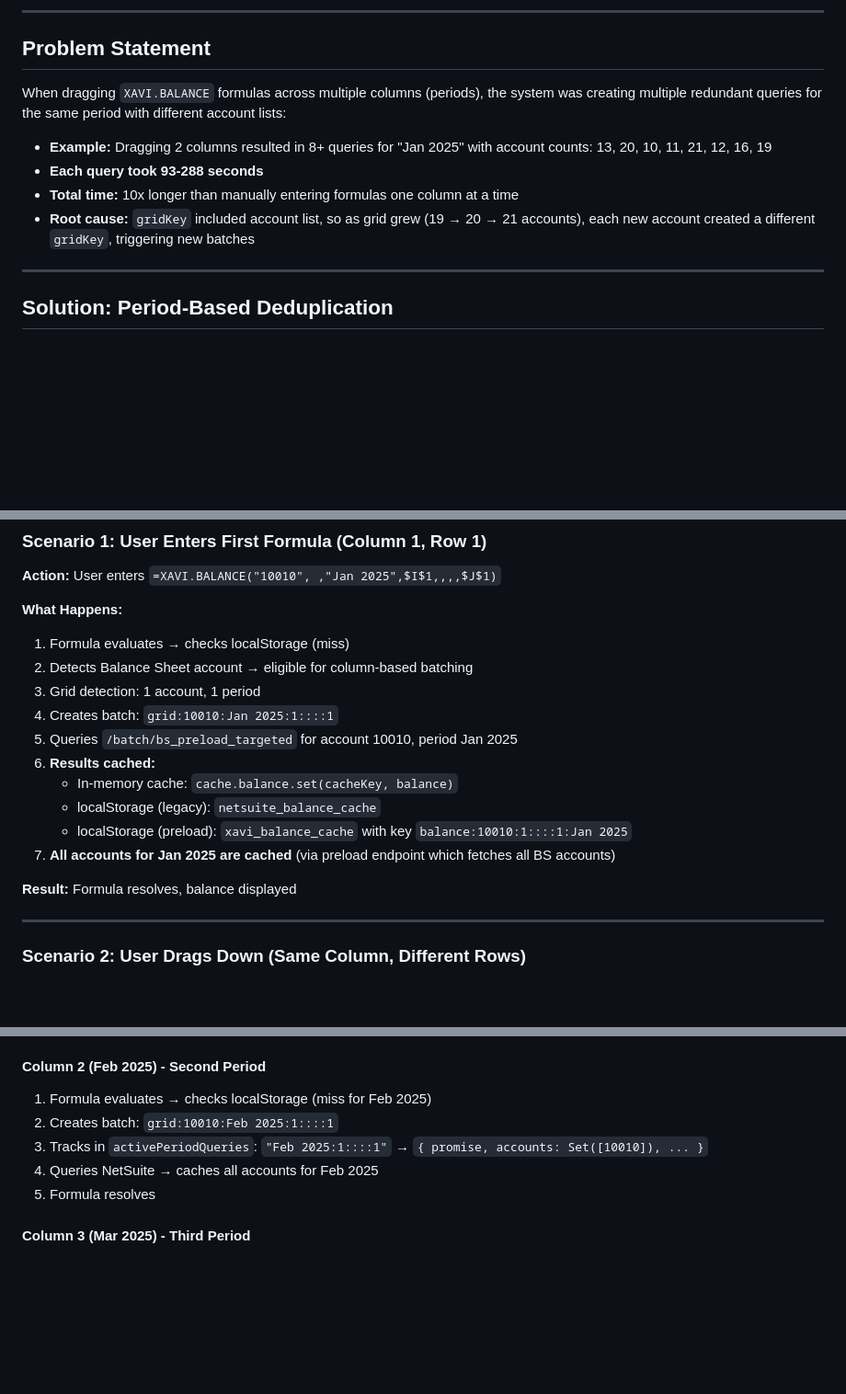
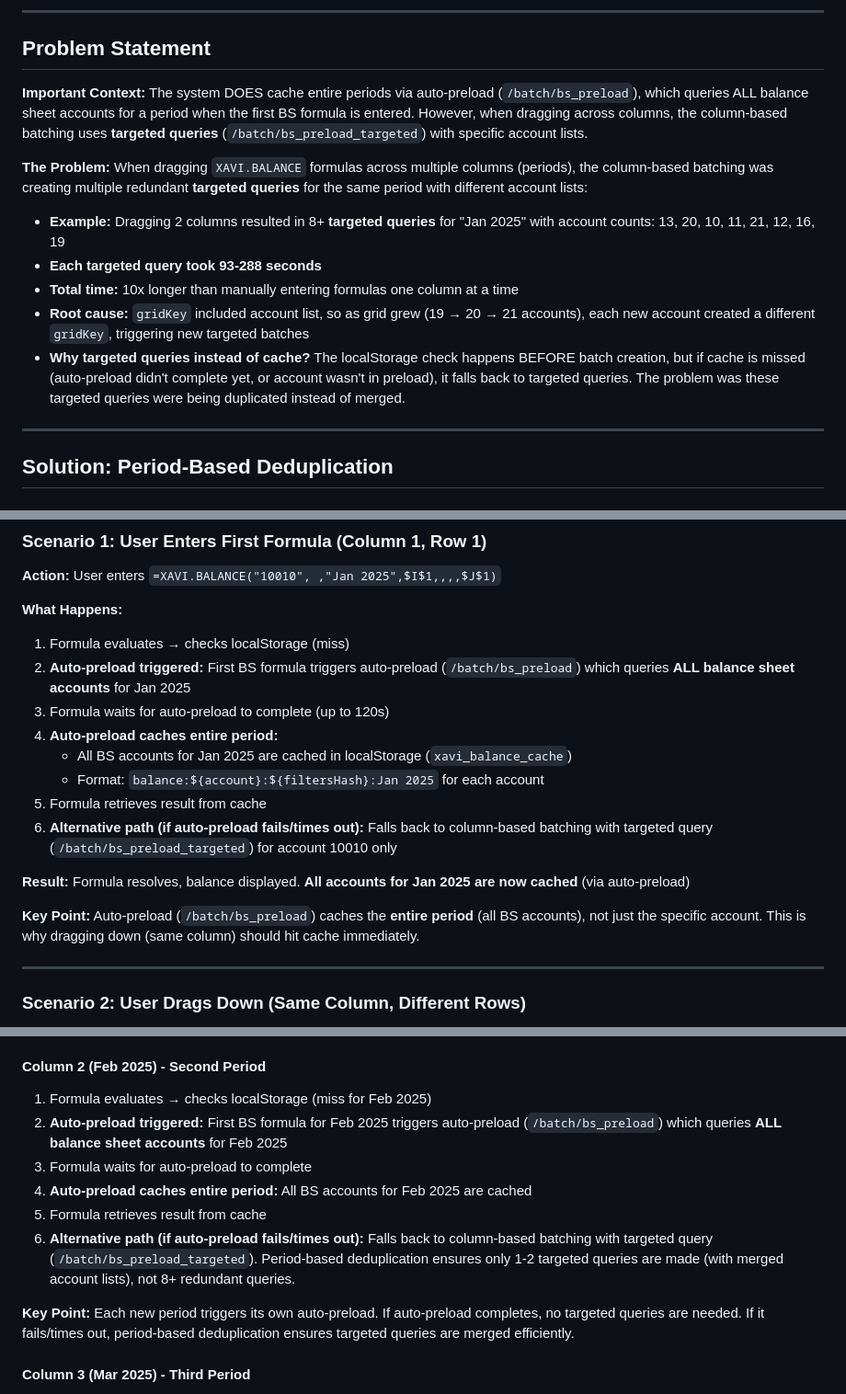
Before and after one commit to chris-cloudextend/netusite-excel-add-in-dotnet, a Markdown page: PERIOD_DEDUPLICATION_IMPLEMENTATION_SUMMARY.md, 3 parts joined by grey strips. Shown at 92% size. Rendered like a GitHub page; blank space fills up the shorter version.

Commit message:
Clarify: 8+ queries were targeted queries, not full preload. Auto-preload does cache entire periods.

```diff
--- a/PERIOD_DEDUPLICATION_IMPLEMENTATION_SUMMARY.md
+++ b/PERIOD_DEDUPLICATION_IMPLEMENTATION_SUMMARY.md
@@ -8,12 +8,15 @@
 
 ## Problem Statement
 
-When dragging `XAVI.BALANCE` formulas across multiple columns (periods), the system was creating multiple redundant queries for the same period with different account lists:
+**Important Context:** The system DOES cache entire periods via auto-preload (`/batch/bs_preload`), which queries ALL balance sheet accounts for a period when the first BS formula is entered. However, when dragging across columns, the column-based batching uses **targeted queries** (`/batch/bs_preload_targeted`) with specific account lists.
 
-- **Example:** Dragging 2 columns resulted in 8+ queries for "Jan 2025" with account counts: 13, 20, 10, 11, 21, 12, 16, 19
-- **Each query took 93-288 seconds**
+**The Problem:** When dragging `XAVI.BALANCE` formulas across multiple columns (periods), the column-based batching was creating multiple redundant **targeted queries** for the same period with different account lists:
+
+- **Example:** Dragging 2 columns resulted in 8+ **targeted queries** for "Jan 2025" with account counts: 13, 20, 10, 11, 21, 12, 16, 19
+- **Each targeted query took 93-288 seconds**
 - **Total time:** 10x longer than manually entering formulas one column at a time
-- **Root cause:** `gridKey` included account list, so as grid grew (19 → 20 → 21 accounts), each new account created a different `gridKey`, triggering new batches
+- **Root cause:** `gridKey` included account list, so as grid grew (19 → 20 → 21 accounts), each new account created a different `gridKey`, triggering new targeted batches
+- **Why targeted queries instead of cache?** The localStorage check happens BEFORE batch creation, but if cache is missed (auto-preload didn't complete yet, or account wasn't in preload), it falls back to targeted queries. The problem was these targeted queries were being duplicated instead of merged.
 
 ---
 
@@ -223,17 +226,17 @@ localStorage.setItem('xavi_balance_cache', JSON.stringify(preloadData));
 
 **What Happens:**
 1. Formula evaluates → checks localStorage (miss)
-2. Detects Balance Sheet account → eligible for column-based batching
-3. Grid detection: 1 account, 1 period
-4. Creates batch: `grid:10010:Jan 2025:1::::1`
-5. Queries `/batch/bs_preload_targeted` for account 10010, period Jan 2025
-6. **Results cached:**
-   - In-memory cache: `cache.balance.set(cacheKey, balance)`
-   - localStorage (legacy): `netsuite_balance_cache`
-   - localStorage (preload): `xavi_balance_cache` with key `balance:10010:1::::1:Jan 2025`
-7. **All accounts for Jan 2025 are cached** (via preload endpoint which fetches all BS accounts)
+2. **Auto-preload triggered:** First BS formula triggers auto-preload (`/batch/bs_preload`) which queries **ALL balance sheet accounts** for Jan 2025
+3. Formula waits for auto-preload to complete (up to 120s)
+4. **Auto-preload caches entire period:**
+   - All BS accounts for Jan 2025 are cached in localStorage (`xavi_balance_cache`)
+   - Format: `balance:${account}:${filtersHash}:Jan 2025` for each account
+5. Formula retrieves result from cache
+6. **Alternative path (if auto-preload fails/times out):** Falls back to column-based batching with targeted query (`/batch/bs_preload_targeted`) for account 10010 only
 
-**Result:** Formula resolves, balance displayed
+**Result:** Formula resolves, balance displayed. **All accounts for Jan 2025 are now cached** (via auto-preload)
+
+**Key Point:** Auto-preload (`/batch/bs_preload`) caches the **entire period** (all BS accounts), not just the specific account. This is why dragging down (same column) should hit cache immediately.
 
 ---
 
@@ -279,10 +282,13 @@ if (isCumulativeQuery && lookupPeriod) {
 
 #### Column 2 (Feb 2025) - Second Period
 1. Formula evaluates → checks localStorage (miss for Feb 2025)
-2. Creates batch: `grid:10010:Feb 2025:1::::1`
-3. Tracks in `activePeriodQueries`: `"Feb 2025:1::::1"` → `{ promise, accounts: Set([10010]), ... }`
-4. Queries NetSuite → caches all accounts for Feb 2025
-5. Formula resolves
+2. **Auto-preload triggered:** First BS formula for Feb 2025 triggers auto-preload (`/batch/bs_preload`) which queries **ALL balance sheet accounts** for Feb 2025
+3. Formula waits for auto-preload to complete
+4. **Auto-preload caches entire period:** All BS accounts for Feb 2025 are cached
+5. Formula retrieves result from cache
+6. **Alternative path (if auto-preload fails/times out):** Falls back to column-based batching with targeted query (`/batch/bs_preload_targeted`). Period-based deduplication ensures only 1-2 targeted queries are made (with merged account lists), not 8+ redundant queries.
+
+**Key Point:** Each new period triggers its own auto-preload. If auto-preload completes, no targeted queries are needed. If it fails/times out, period-based deduplication ensures targeted queries are merged efficiently.
 
 #### Column 3 (Mar 2025) - Third Period
 1. Formula evaluates → checks localStorage (miss for Mar 2025)
```
Also changed, not shown: other parts of PERIOD_DEDUPLICATION_IMPLEMENTATION_SUMMARY.md (+10 -6 lines).
